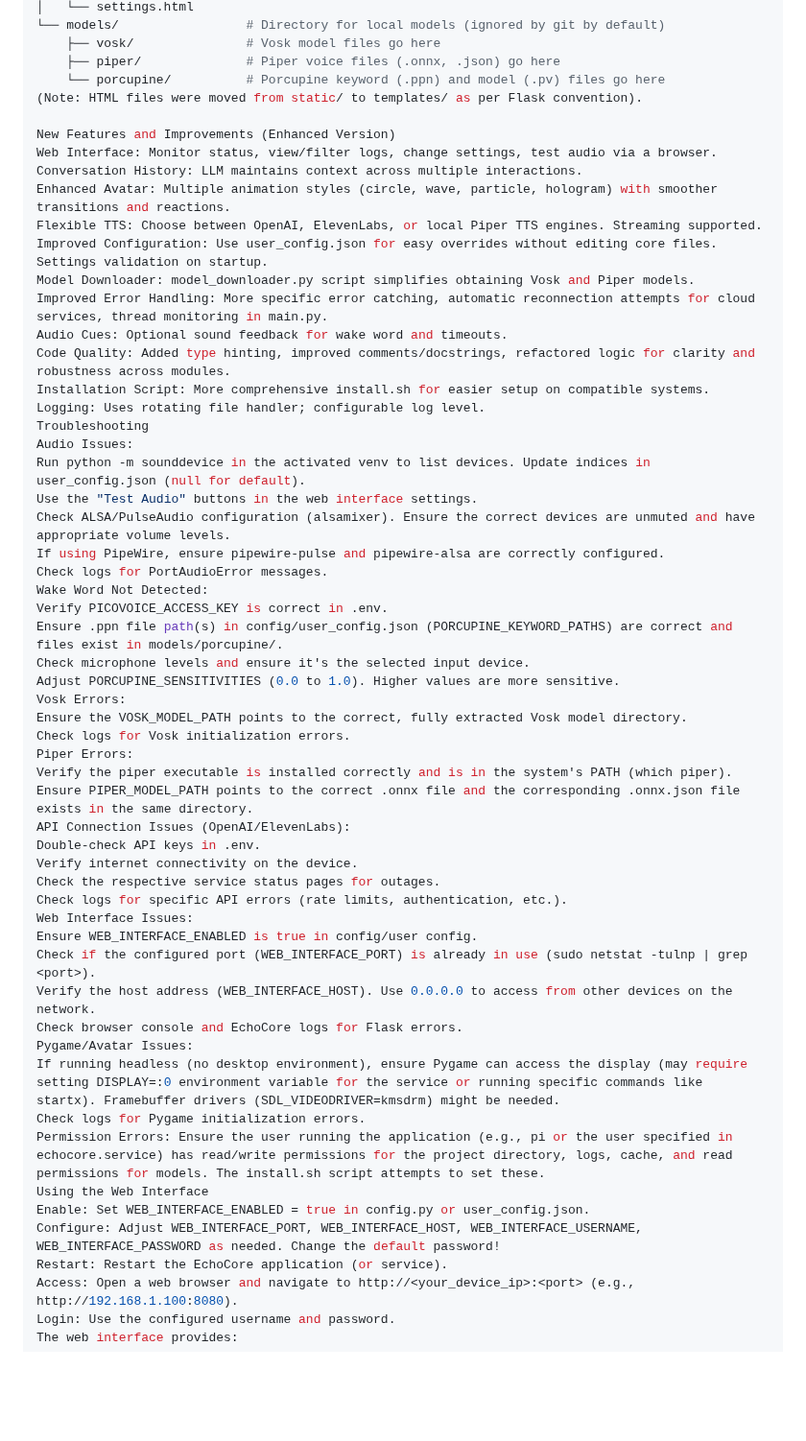
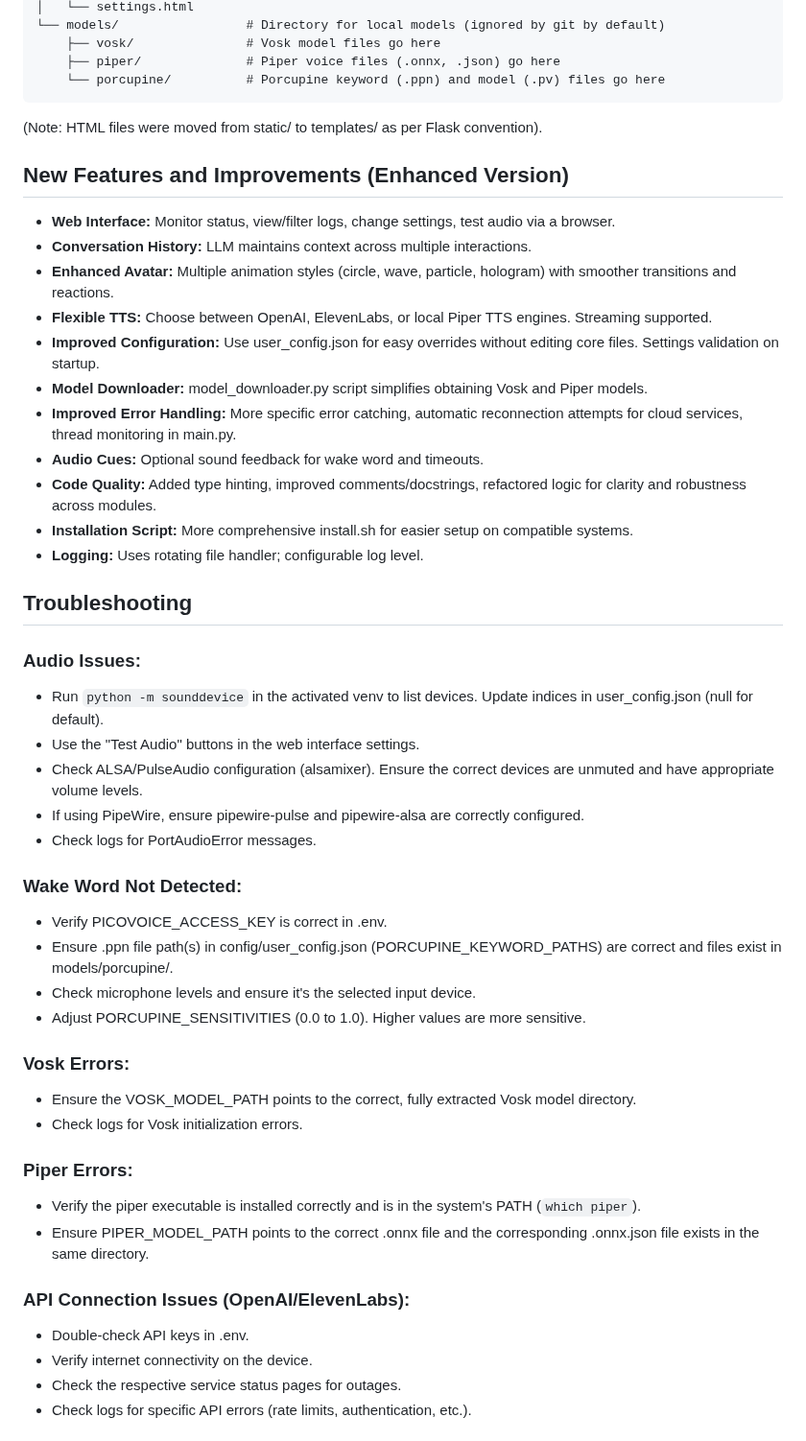
Before and after one commit to redbeardenduro/EchoCore, a Markdown page: README.md, the part around one of its changes. Shown at 96% size. Drawn GitHub-style; blank space fills up the shorter version.

````diff
--- a/README.md
+++ b/README.md
@@ -238,55 +257,50 @@ project_echocore/
     ├── vosk/               # Vosk model files go here
     ├── piper/              # Piper voice files (.onnx, .json) go here
     └── porcupine/          # Porcupine keyword (.ppn) and model (.pv) files go here
+```
+
 (Note: HTML files were moved from static/ to templates/ as per Flask convention).
 
-New Features and Improvements (Enhanced Version)
-Web Interface: Monitor status, view/filter logs, change settings, test audio via a browser.
-Conversation History: LLM maintains context across multiple interactions.
-Enhanced Avatar: Multiple animation styles (circle, wave, particle, hologram) with smoother transitions and reactions.
-Flexible TTS: Choose between OpenAI, ElevenLabs, or local Piper TTS engines. Streaming supported.
-Improved Configuration: Use user_config.json for easy overrides without editing core files. Settings validation on startup.
-Model Downloader: model_downloader.py script simplifies obtaining Vosk and Piper models.
-Improved Error Handling: More specific error catching, automatic reconnection attempts for cloud services, thread monitoring in main.py.
-Audio Cues: Optional sound feedback for wake word and timeouts.
-Code Quality: Added type hinting, improved comments/docstrings, refactored logic for clarity and robustness across modules.
-Installation Script: More comprehensive install.sh for easier setup on compatible systems.
-Logging: Uses rotating file handler; configurable log level.
-Troubleshooting
-Audio Issues:
-Run python -m sounddevice in the activated venv to list devices. Update indices in user_config.json (null for default).
-Use the "Test Audio" buttons in the web interface settings.
-Check ALSA/PulseAudio configuration (alsamixer). Ensure the correct devices are unmuted and have appropriate volume levels.
-If using PipeWire, ensure pipewire-pulse and pipewire-alsa are correctly configured.
-Check logs for PortAudioError messages.
-Wake Word Not Detected:
-Verify PICOVOICE_ACCESS_KEY is correct in .env.
-Ensure .ppn file path(s) in config/user_config.json (PORCUPINE_KEYWORD_PATHS) are correct and files exist in models/porcupine/.
-Check microphone levels and ensure it's the selected input device.
-Adjust PORCUPINE_SENSITIVITIES (0.0 to 1.0). Higher values are more sensitive.
-Vosk Errors:
-Ensure the VOSK_MODEL_PATH points to the correct, fully extracted Vosk model directory.
-Check logs for Vosk initialization errors.
-Piper Errors:
-Verify the piper executable is installed correctly and is in the system's PATH (which piper).
-Ensure PIPER_MODEL_PATH points to the correct .onnx file and the corresponding .onnx.json file exists in the same directory.
-API Connection Issues (OpenAI/ElevenLabs):
-Double-check API keys in .env.
-Verify internet connectivity on the device.
-Check the respective service status pages for outages.
-Check logs for specific API errors (rate limits, authentication, etc.).
-Web Interface Issues:
-Ensure WEB_INTERFACE_ENABLED is true in config/user config.
-Check if the configured port (WEB_INTERFACE_PORT) is already in use (sudo netstat -tulnp | grep <port>).
-Verify the host address (WEB_INTERFACE_HOST). Use 0.0.0.0 to access from other devices on the network.
-Check browser console and EchoCore logs for Flask errors.
-Pygame/Avatar Issues:
-If running headless (no desktop environment), ensure Pygame can access the display (may require setting DISPLAY=:0 environment variable for the service or running specific commands like startx). Framebuffer drivers (SDL_VIDEODRIVER=kmsdrm) might be needed.
-Check logs for Pygame initialization errors.
-Permission Errors: Ensure the user running the application (e.g., pi or the user specified in echocore.service) has read/write permissions for the project directory, logs, cache, and read permissions for models. The install.sh script attempts to set these.
-Using the Web Interface
-Enable: Set WEB_INTERFACE_ENABLED = true in config.py or user_config.json.
-Configure: Adjust WEB_INTERFACE_PORT, WEB_INTERFACE_HOST, WEB_INTERFACE_USERNAME, WEB_INTERFACE_PASSWORD as needed. Change the default password!
-Restart: Restart the EchoCore application (or service).
-Access: Open a web browser and navigate to http://<your_device_ip>:<port> (e.g., http://192.168.1.100:8080).
-Login: Use the configured username and password.
+## New Features and Improvements (Enhanced Version)
+
+- **Web Interface:** Monitor status, view/filter logs, change settings, test audio via a browser.
+- **Conversation History:** LLM maintains context across multiple interactions.
+- **Enhanced Avatar:** Multiple animation styles (circle, wave, particle, hologram) with smoother transitions and reactions.
+- **Flexible TTS:** Choose between OpenAI, ElevenLabs, or local Piper TTS engines. Streaming supported.
+- **Improved Configuration:** Use user_config.json for easy overrides without editing core files. Settings validation on startup.
+- **Model Downloader:** model_downloader.py script simplifies obtaining Vosk and Piper models.
+- **Improved Error Handling:** More specific error catching, automatic reconnection attempts for cloud services, thread monitoring in main.py.
+- **Audio Cues:** Optional sound feedback for wake word and timeouts.
+- **Code Quality:** Added type hinting, improved comments/docstrings, refactored logic for clarity and robustness across modules.
+- **Installation Script:** More comprehensive install.sh for easier setup on compatible systems.
+- **Logging:** Uses rotating file handler; configurable log level.
+
+## Troubleshooting
+
+### Audio Issues:
+- Run `python -m sounddevice` in the activated venv to list devices. Update indices in user_config.json (null for default).
+- Use the "Test Audio" buttons in the web interface settings.
+- Check ALSA/PulseAudio configuration (alsamixer). Ensure the correct devices are unmuted and have appropriate volume levels.
+- If using PipeWire, ensure pipewire-pulse and pipewire-alsa are correctly configured.
+- Check logs for PortAudioError messages.
+
+### Wake Word Not Detected:
+- Verify PICOVOICE_ACCESS_KEY is correct in .env.
+- Ensure .ppn file path(s) in config/user_config.json (PORCUPINE_KEYWORD_PATHS) are correct and files exist in models/porcupine/.
+- Check microphone levels and ensure it's the selected input device.
+- Adjust PORCUPINE_SENSITIVITIES (0.0 to 1.0). Higher values are more sensitive.
+
+### Vosk Errors:
+- Ensure the VOSK_MODEL_PATH points to the correct, fully extracted Vosk model directory.
+- Check logs for Vosk initialization errors.
+
+### Piper Errors:
+- Verify the piper executable is installed correctly and is in the system's PATH (`which piper`).
+- Ensure PIPER_MODEL_PATH points to the correct .onnx file and the corresponding .onnx.json file exists in the same directory.
+
+### API Connection Issues (OpenAI/ElevenLabs):
+- Double-check API keys in .env.
+- Verify internet connectivity on the device.
+- Check the respective service status pages for outages.
+- Check logs for specific API errors (rate limits, authentication, etc.).
+
````
Also changed, not shown: other parts of README.md (+106 -64 lines).
